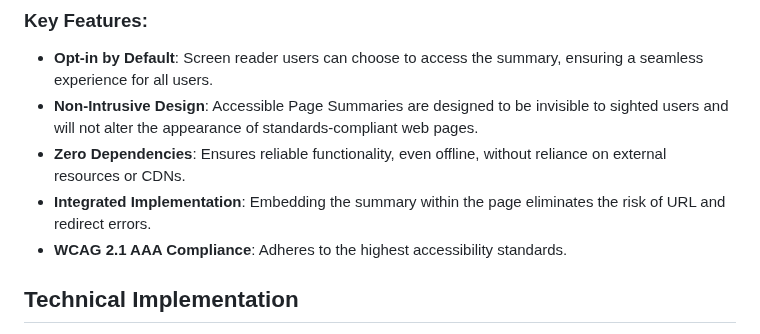
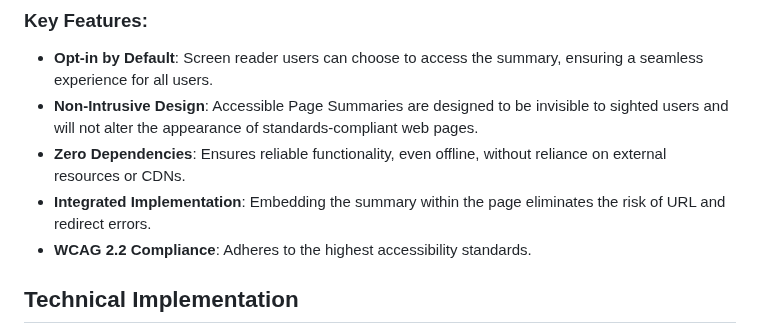
Before and after one commit to StuartMLong/accessible.page.summaries, a Markdown page: README.md, the part around the change. GitHub-like rendering.

Commit message:
Update README.md
Signed-off-by: Stuart Long <157427055+StuartMLong@users.noreply.github.com>

```diff
--- a/README.md
+++ b/README.md
@@ -22,7 +22,7 @@ Accessible Page Summaries offer a practical and effective way to bridge the acce
 * **Non-Intrusive Design**: Accessible Page Summaries are designed to be invisible to sighted users and will not alter the appearance of standards-compliant web pages.
 * **Zero Dependencies**: Ensures reliable functionality, even offline, without reliance on external resources or CDNs.
 * **Integrated Implementation**: Embedding the summary within the page eliminates the risk of URL and redirect errors.
-* **WCAG 2.1 AAA Compliance**: Adheres to the highest accessibility standards.
+* **WCAG 2.2 Compliance**: Adheres to the highest accessibility standards.
 
 ## Technical Implementation
 
```
